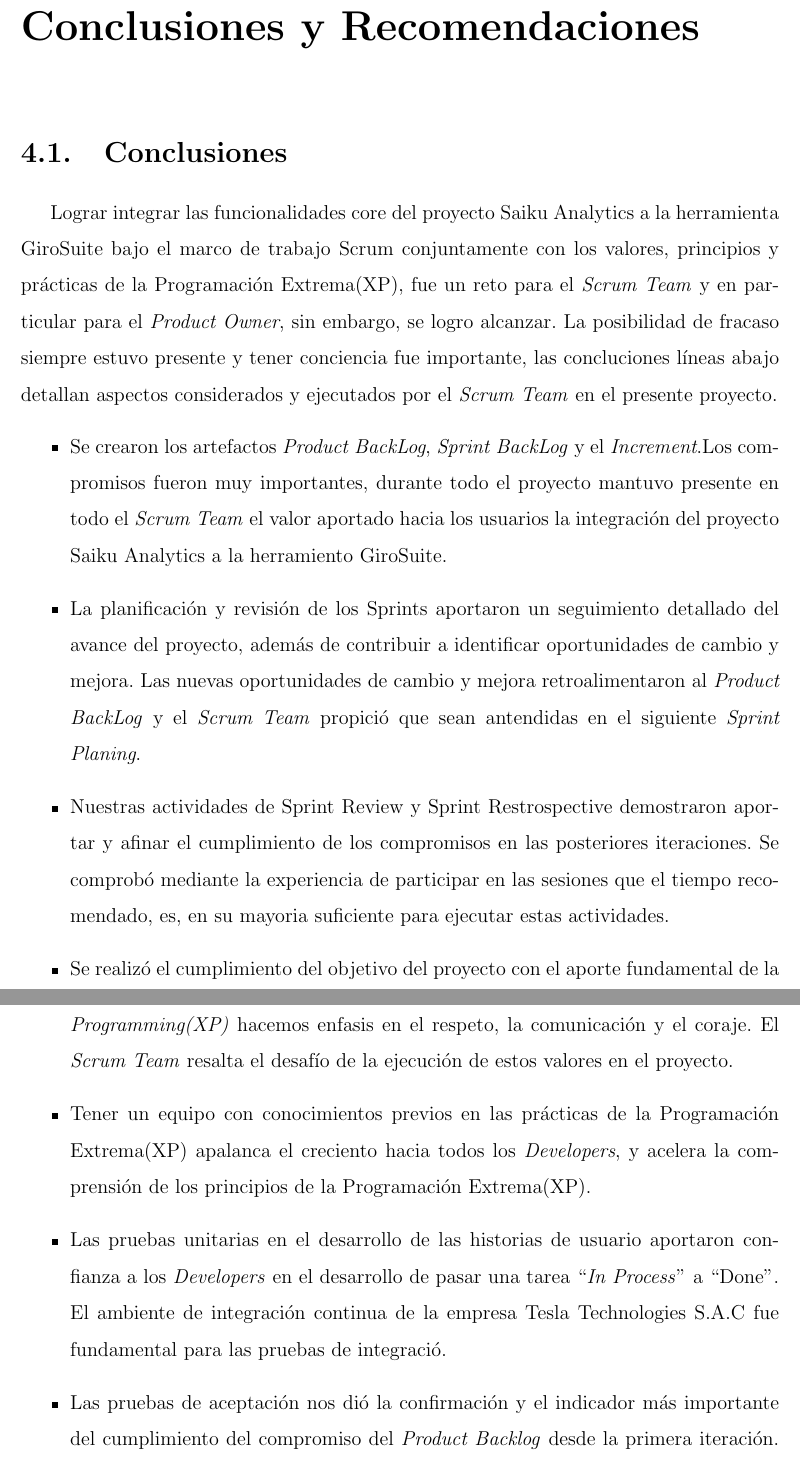
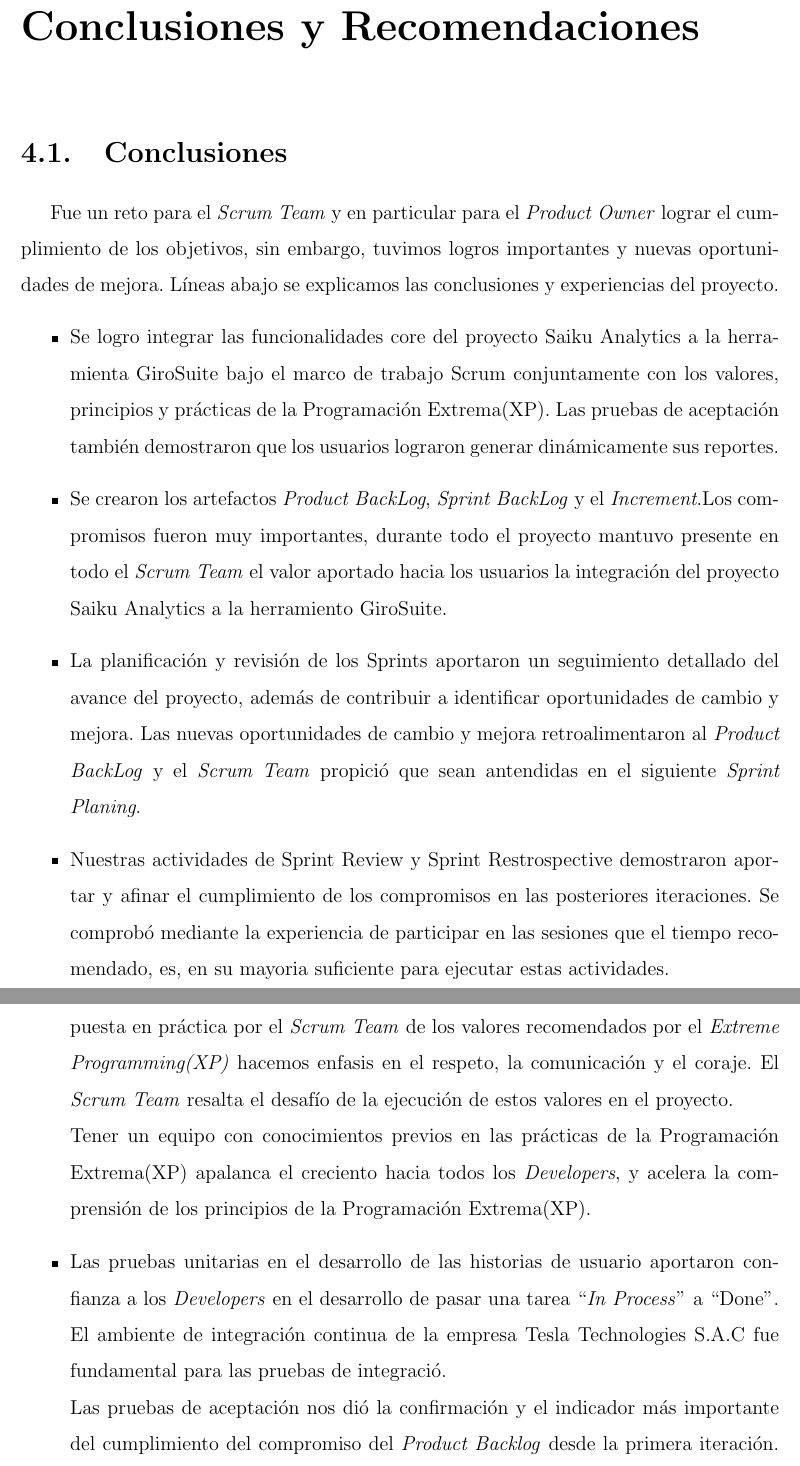
Before and after one commit to yomarhuamani/degree, a LaTeX thesis (Degree.tex, which reads ChapterIV/chapterIV.tex): two parts of pages 84 and 85 of 89, joined at a grey line, cut so that both start at the same text. Compiled offline with pdfLaTeX.

Commit message:
txs auto checkin

```diff
--- a/ChapterIV/chapterIV.tex
+++ b/ChapterIV/chapterIV.tex
@@ -1,8 +1,9 @@
 \chapter{Conclusiones y Recomendaciones} \label{chapter:IV}
 \begin{spacing}{1.5}
 \section{Conclusiones}
-Lograr integrar las funcionalidades core del proyecto Saiku Analytics a la herramienta GiroSuite bajo el marco de trabajo Scrum conjuntamente con los valores, principios y pr\'{a}cticas de la Programaci\'{o}n Extrema(XP), fue un reto para el \textit{Scrum Team} y en particular para el \textit{Product Owner}, sin embargo, se logro alcanzar. La posibilidad de fracaso siempre estuvo presente y tener conciencia fue importante, las concluciones l\'{i}neas abajo detallan aspectos considerados y ejecutados por el \textit{Scrum Team} en el presente proyecto.
+	Fue un reto para el \textit{Scrum Team} y en particular para el \textit{Product Owner} lograr el cumplimiento de los objetivos, sin embargo, tuvimos logros importantes y nuevas oportunidades de mejora. L\'{i}neas abajo se explicamos las conclusiones y experiencias del proyecto.
 \begin{itemize}
+	\item Se logro integrar las funcionalidades core del proyecto Saiku Analytics a la herramienta GiroSuite bajo el marco de trabajo Scrum conjuntamente con los valores, principios y pr\'{a}cticas de la Programaci\'{o}n Extrema(XP). Las pruebas de aceptaci\'{o}n tambi\'{e}n demostraron que los usuarios lograron generar din\'{a}micamente sus reportes.
 
 	\item Se crearon los artefactos \textit{Product BackLog}, \textit{Sprint BackLog} y el \textit{Increment}.Los compromisos fueron muy importantes, durante todo el proyecto mantuvo presente en todo el \textit{Scrum Team} el valor aportado hacia los usuarios la integraci\'{o}n del proyecto Saiku Analytics a la herramiento GiroSuite.
 
@@ -10,13 +11,11 @@ Lograr integrar las funcionalidades core del proyecto Saiku Analytics a la herra
 
 	\item Nuestras actividades de Sprint Review y Sprint Restrospective demostraron aportar y afinar el cumplimiento de los compromisos en las posteriores iteraciones. Se comprob\'{o} mediante la experiencia de participar en las sesiones que el tiempo recomendado, es, en su mayoria suficiente para ejecutar estas actividades.
 
-	\item Se realiz\'{o} el cumplimiento del objetivo del proyecto con el aporte fundamental de la puesta en pr\'{a}ctica por el \textit{Scrum Team} de los valores recomendados por el \textit{Extreme Programming(XP)} hacemos enfasis en el respeto, la comunicaci\'{o}n y el coraje. El \textit{Scrum Team} resalta el desaf\'{i}o de la ejecuci\'{o}n de estos valores en el proyecto.
+	\item Se realiz\'{o} el cumplimiento del objetivo del proyecto con el aporte fundamental de la puesta en pr\'{a}ctica por el \textit{Scrum Team} de los valores recomendados por el \textit{Extreme Programming(XP)} hacemos enfasis en el respeto, la comunicaci\'{o}n y el coraje. El \textit{Scrum Team} resalta el desaf\'{i}o de la ejecuci\'{o}n de estos valores en el proyecto.\\
+	Tener un equipo con conocimientos previos en las pr\'{a}cticas de la Programaci\'{o}n Extrema(XP) apalanca el creciento hacia todos los \textit{Developers}, y acelera la comprensi\'{o}n de los principios de la Programaci\'{o}n Extrema(XP).
 
-	\item Tener un equipo con conocimientos previos en las pr\'{a}cticas de la Programaci\'{o}n Extrema(XP) apalanca el creciento hacia todos los \textit{Developers}, y acelera la comprensi\'{o}n de los principios de la Programaci\'{o}n Extrema(XP).
-
-	\item Las pruebas unitarias en el desarrollo de las historias de usuario aportaron confianza a los \textit{Developers} en el desarrollo de pasar una tarea ``\textit{In Process}'' a ``Done''. El ambiente de integraci\'{o}n continua de la empresa Tesla Technologies S.A.C fue fundamental para las pruebas de integraci\'{o}.
-
-	\item Las pruebas de aceptaci\'{o}n nos di\'{o} la confirmaci\'{o}n y el indicador m\'{a}s importante del cumplimiento del compromiso del \textit{Product Backlog} desde la primera iteraci\'{o}n. En posteriores entregas nos confirmaron alcanzar al objetivo del producto.
+	\item Las pruebas unitarias en el desarrollo de las historias de usuario aportaron confianza a los \textit{Developers} en el desarrollo de pasar una tarea ``\textit{In Process}'' a ``Done''. El ambiente de integraci\'{o}n continua de la empresa Tesla Technologies S.A.C fue fundamental para las pruebas de integraci\'{o}.\\
+	Las pruebas de aceptaci\'{o}n nos di\'{o} la confirmaci\'{o}n y el indicador m\'{a}s importante del cumplimiento del compromiso del \textit{Product Backlog} desde la primera iteraci\'{o}n. En posteriores entregas nos confirmaron alcanzar al objetivo del producto.
 
 \end{itemize}
 \clearpage
```
